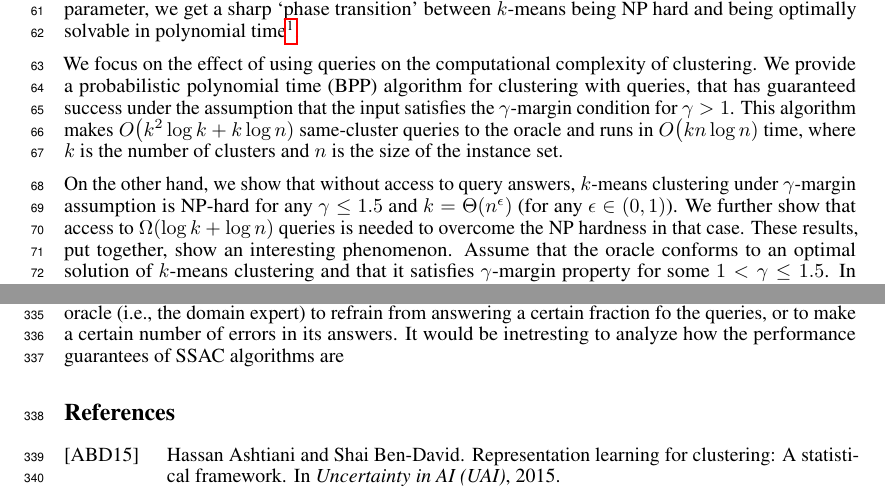
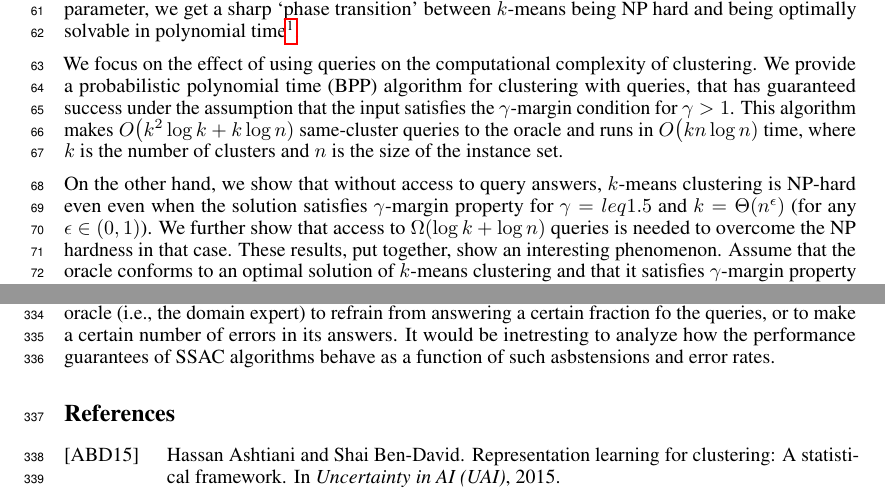
Before and after one commit to shrinuKushagra/activeClustering, a LaTeX paper (activeClustering.tex): two parts of pages 2 and 9 of 10, joined at a grey line, cut so that both start at the same text. Compiled offline with LuaLaTeX.

Commit message:
Update on Overleaf.

```diff
--- a/activeClustering.tex
+++ b/activeClustering.tex
@@ -100,7 +100,7 @@ Before we explain those results, let us also mention a notion of clusterability
 
 We focus on the effect of using queries on the computational complexity of clustering. We provide a probabilistic polynomial time (BPP) algorithm for clustering with queries, that has guaranteed success under the assumption that the input satisfies the $\gamma$-margin condition for $\gamma > 1$. This algorithm makes $O\big(k^2\log k + k\log n)$ same-cluster queries to the oracle and runs in $O\big(kn\log n)$ time, where $k$ is the number of clusters and $n$ is the size of the instance set.
 
-On the other hand, we show that without access to query answers, $k$-means clustering under $\gamma$-margin assumption is NP-hard for any $\gamma \leq 1.5$ and $k=\Theta(n^\epsilon)$ (for any $\epsilon\in (0,1)$). We further show that access to $\Omega(\log k + \log n)$ queries is needed to overcome the NP hardness in that case.
+On the other hand, we show that without access to query answers, $k$-means clustering is NP-hard even even when the solution satisfies $\gamma$-margin property for $\gamma=leq 1.5$ and $k=\Theta(n^\epsilon)$ (for any $\epsilon\in (0,1)$). We further show that access to $\Omega(\log k + \log n)$ queries is needed to overcome the NP hardness in that case.
 These results, put together, show an interesting phenomenon. Assume that the oracle conforms to an optimal solution of $k$-means clustering and that it satisfies $\gamma$-margin property for some $1<\gamma \leq 1.5$. In this case, our lower bound means that without making queries $k$-means clustering is NP-hard, while the positive result shows that with a reasonable number of queries the problem becomes efficiently solvable.
 
 %In other words, both the data niceness (margin) condition and the access to query answers are essential to the feasiblity of $k$-means clustering.
@@ -466,7 +466,8 @@ In this work we introduced a framework for semi-supervised active clustering (SS
 Our main result shows that access to a limited number of such query answers (logarithmic in the size of the data set and polynomial in the number of clusters) allows efficient successful clustering under conditions (margin parameter between 1 and 1.5) that render the problem NP-hard without the help of such a query mechanism.
  We also provided a lower bound indicating that at least $\Omega(kn)$ queries are needed to make those NP hard problems feasibly solvable.
 
-With practical applications of clustering in mind, a natural extension of our model is to allow the oracle (i.e., the domain expert) to refrain from answering a certain fraction fo the queries, or to make a certain number of errors in its answers. It would be inetresting to analyze how the performance guarantees of SSAC algorithms are
+With practical applications of clustering in mind, a natural extension of our model is to allow the oracle (i.e., the domain expert) to refrain from answering a certain fraction fo the queries, or to make a certain number of errors in its answers. It would be inetresting to analyze how the performance guarantees of SSAC algorithms behave as a function of such asbstensions and error rates.
+
 
 \bibliographystyle{alpha}
 \bibliography{activeClustering}
```
Also changed, not shown: activeClustering.tex (4 more changed lines).
